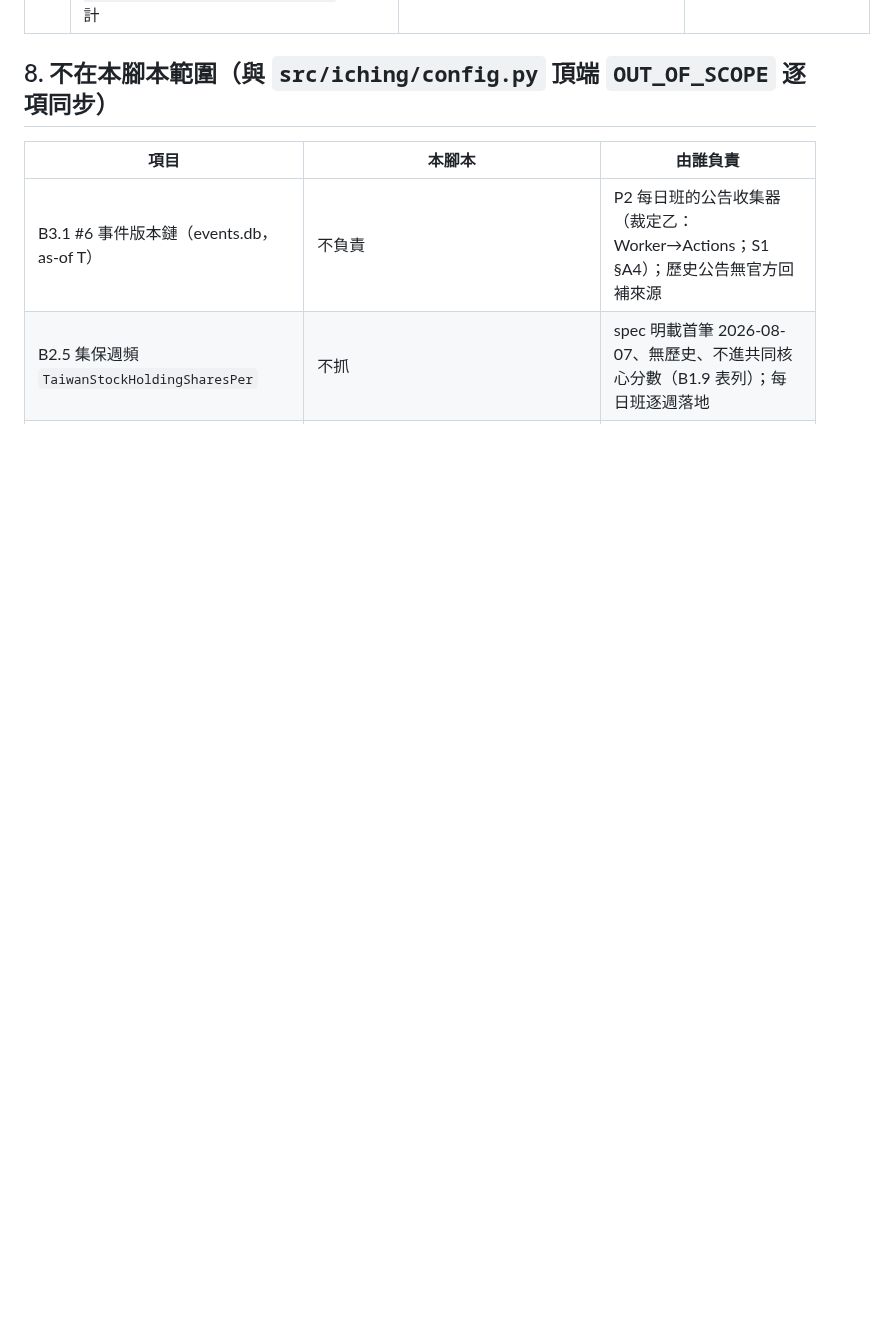
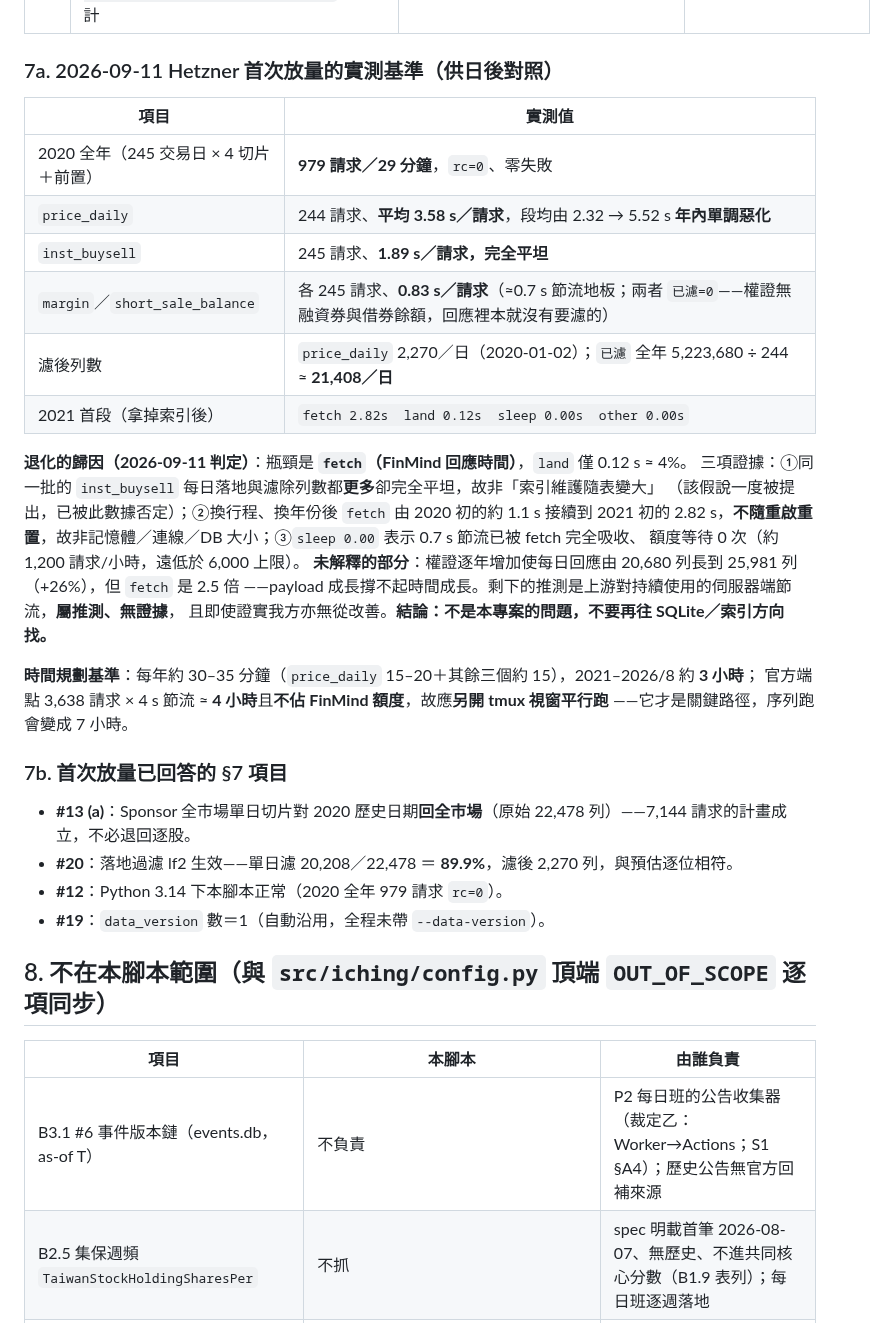
Before and after one commit to shihpc/taiwan-stock-iching, a Markdown page: docs/BACKFILL-RUNBOOK.md, the part around the change. GitHub-like rendering; blank space fills up the shorter version.

Commit message:
docs(runbook): §7a 首次放量實測基準與退化歸因；§7b 已回答的待驗項目
2026-09-11 Hetzner 首次放量的實測值寫回，供日後對照與時間規劃：
2020 全年 979 請求／29 分鐘 rc=0；price_daily 3.58 s/請求且年內由 2.32 惡化到 5.52；
inst_buysell 1.89 s 完全平坦；margin／short_sale 0.83 s（節流地板，已濾=0 因權證無融資券）。

退化歸因：瓶頸是 fetch（FinMind 回應），land 僅 0.12 s ≈ 4%。三項證據：
①inst_buysell 每日落地與濾除列數都更多卻平坦 → 否定「索引維護隨表變大」假說
  （該假說由主對話提出，已被此數據推翻，文中據實記載）；
②換行程換年份 fetch 由 1.1 s 接續到 2.82 s、不隨重啟重置 → 非記憶體／連線／DB 大小；
③sleep 0.00、額度等待 0 次 → 非節流或額度。
未解釋部分明列：權證增加使 payload +26% 但 fetch 是 2.5 倍，剩下的推測是上游節流、
標明屬推測無證據。結論寫死「不是本專案的問題，不要再往 SQLite／索引方向找」。

§7b 記下首次放量已回答的四項待驗（#13a 全市場切片成立、#20 濾除率 89.9%、
#12 Python 3.14、#19 dv 數＝1）。

Co-Authored-By: Claude Opus 5 <noreply@anthropic.com>
Claude-Session: https://claude.ai/code/session_014yayMYjg3ZQCpDTCnj5wJA

```diff
--- a/docs/BACKFILL-RUNBOOK.md
+++ b/docs/BACKFILL-RUNBOOK.md
@@ -269,6 +269,37 @@ git push
 | 20 | **落地過濾 lf2 生效**：濾後列數約 **2,270／日**（權證約 20,200 列＝**約 90%** 被濾） | 只有 2020-01-02 一日的實測組成；規則以離線測試守（`tests/test_landing_filter.py`） | `report` 的「落地過濾 lf2：已濾 N 列（權證…）」行（累計值，用未 `--force` 的乾淨 run）：N ÷ 交易日數 ≈ 20,200、`price_daily` rows ÷ 交易日數 ≈ 2,270；差很多（例如濾掉 0、或濾後仍 >5,000）→ 停，把該行與 `SELECT stock_id FROM raw_price_daily WHERE date='2020-01-02' LIMIT 50` 貼回 |
 | 23 | **進度列的 fetch／land／sleep／other 拆分怎麼讀**（2026-09-11 加，為診斷「每請求由 1.6s 退化到 3.4s」）：每條進度列 `[price_daily] 50/244 … 0.43 req/s  本段 fetch 1.10s land 0.52s sleep 0.70s other 0.00s  ETA …` 的四個數字是**上一條進度列之後這一段**（預設 50 鍵）的每鍵平均，**不是累計**——累計平均會把退化攤平、看不出趨勢。`fetch`＝發請求到拿到已解析 rows（網路＋JSON 解析，**已扣掉** client 內的節流／額度／退避等待）；`land`＝落地過濾＋`record_success`（失敗鍵則是 `record_failure`）；`sleep`＝client 等待（0.7s 節流常態就是 ≈0.70）；`other`＝其餘（記憶體檢查、迴圈開銷，常態 ≈0）。run 摘要每個資料集底下另印 `計時 N 鍵：fetch Σ／均 land Σ／均 sleep Σ／均` 的累計 | 本容器只有假 client 與合成資料，沒有真 FinMind 延遲可對照 | 逐段看哪一欄在漲：`land` 單調上升＝SQLite 寫入端（先確認 4.2c 已做、`du -sh cache/`、`PRAGMA wal_checkpoint` 情況）；`fetch` 單調上升＝FinMind 端（同一請求形狀、回應時間隨歷史日期／時段變化，與我方無關，把幾段數字貼回）；兩者都平坦但 `req/s` 仍掉＝`other`／`sleep` 異常（機器負載、swap） |
 
+### 7a. 2026-09-11 Hetzner 首次放量的實測基準（供日後對照）
+
+| 項目 | 實測值 |
+|---|---|
+| 2020 全年（245 交易日 × 4 切片＋前置） | **979 請求／29 分鐘**，`rc=0`、零失敗 |
+| `price_daily` | 244 請求、**平均 3.58 s／請求**，段均由 2.32 → 5.52 s **年內單調惡化** |
+| `inst_buysell` | 245 請求、**1.89 s／請求，完全平坦** |
+| `margin`／`short_sale_balance` | 各 245 請求、**0.83 s／請求**（≈0.7 s 節流地板；兩者 `已濾=0`——權證無融資券與借券餘額，回應裡本就沒有要濾的） |
+| 濾後列數 | `price_daily` 2,270／日（2020-01-02）；`已濾` 全年 5,223,680 ÷ 244 ≈ **21,408／日** |
+| 2021 首段（拿掉索引後） | `fetch 2.82s  land 0.12s  sleep 0.00s  other 0.00s` |
+
+**退化的歸因（2026-09-11 判定）**：瓶頸是 **`fetch`（FinMind 回應時間）**，`land` 僅 0.12 s ≈ 4%。
+三項證據：①同一批的 `inst_buysell` 每日落地與濾除列數都**更多**卻完全平坦，故非「索引維護隨表變大」
+（該假說一度被提出，已被此數據否定）；②換行程、換年份後 `fetch` 由 2020 初的約 1.1 s 接續到 2021 初的
+2.82 s，**不隨重啟重置**，故非記憶體／連線／DB 大小；③`sleep 0.00` 表示 0.7 s 節流已被 fetch 完全吸收、
+額度等待 0 次（約 1,200 請求/小時，遠低於 6,000 上限）。
+**未解釋的部分**：權證逐年增加使每日回應由 20,680 列長到 25,981 列（+26%），但 `fetch` 是 2.5 倍
+——payload 成長撐不起時間成長。剩下的推測是上游對持續使用的伺服器端節流，**屬推測、無證據**，
+且即使證實我方亦無從改善。**結論：不是本專案的問題，不要再往 SQLite／索引方向找。**
+
+**時間規劃基準**：每年約 30–35 分鐘（`price_daily` 15–20＋其餘三個約 15），2021–2026/8 約 **3 小時**；
+官方端點 3,638 請求 × 4 s 節流 ≈ **4 小時**且**不佔 FinMind 額度**，故應**另開 tmux 視窗平行跑**
+——它才是關鍵路徑，序列跑會變成 7 小時。
+
+### 7b. 首次放量已回答的 §7 項目
+
+- **#13 (a)**：Sponsor 全市場單日切片對 2020 歷史日期**回全市場**（原始 22,478 列）——7,144 請求的計畫成立，不必退回逐股。
+- **#20**：落地過濾 lf2 生效——單日濾 20,208／22,478 ＝ **89.9%**，濾後 2,270 列，與預估逐位相符。
+- **#12**：Python 3.14 下本腳本正常（2020 全年 979 請求 `rc=0`）。
+- **#19**：`data_version` 數＝1（自動沿用，全程未帶 `--data-version`）。
+
 ## 8. 不在本腳本範圍（與 `src/iching/config.py` 頂端 `OUT_OF_SCOPE` 逐項同步）
 
 | 項目 | 本腳本 | 由誰負責 |
```
